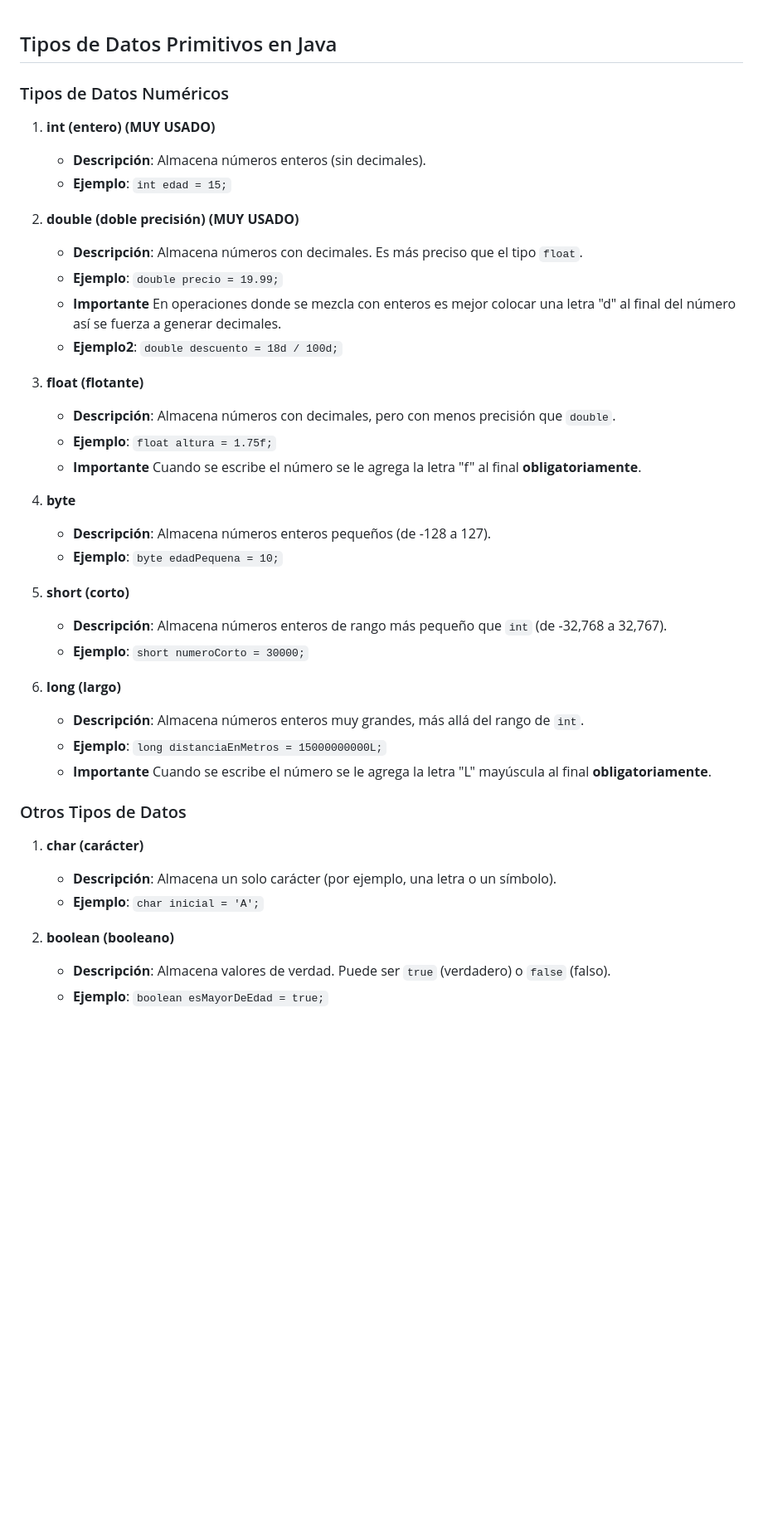
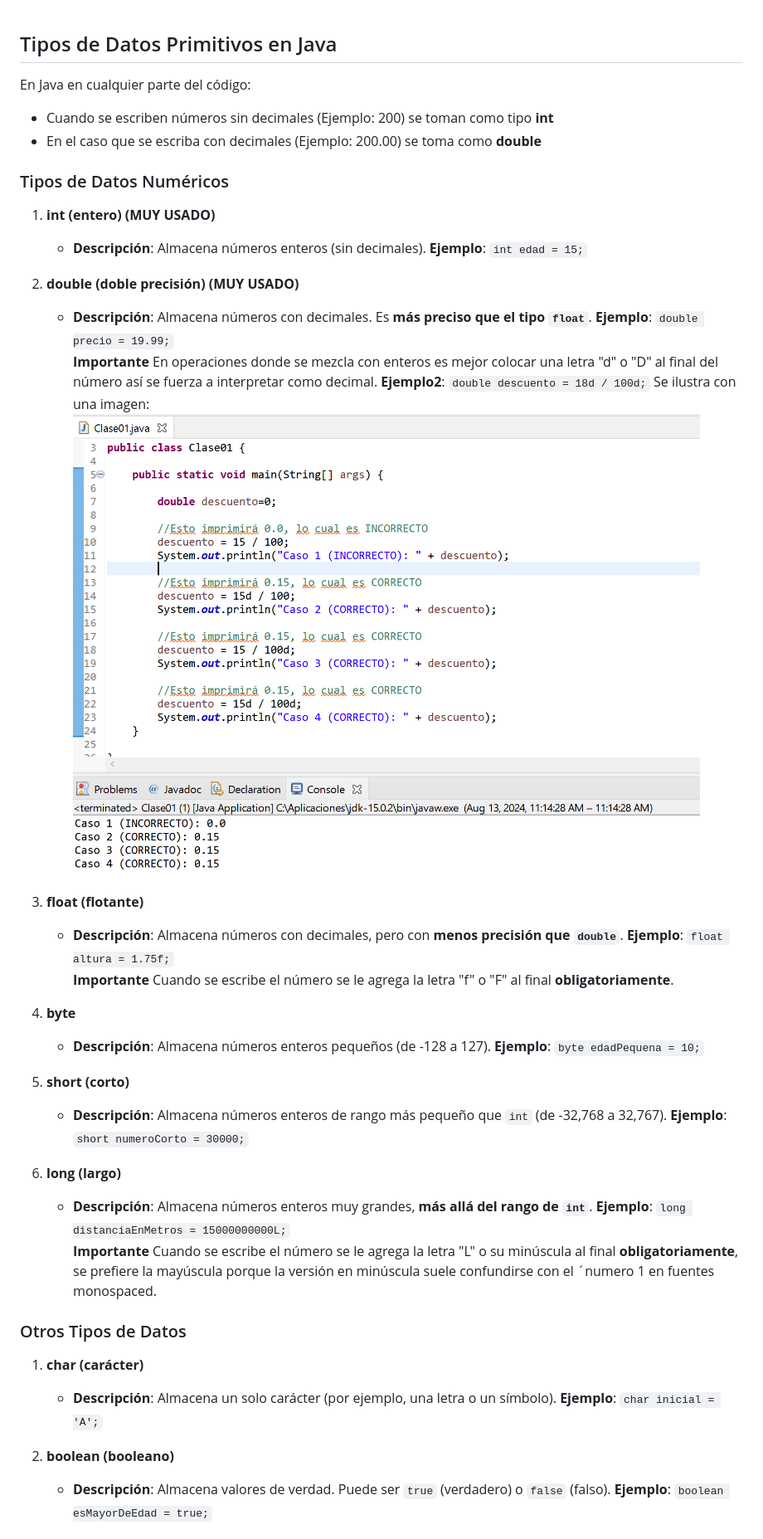
Before and after one commit to arcmop/curso-algoritmia, a Markdown page: 02.tipos.md, the part around the change printed below. Shown: that part at 83% size. Drawn GitHub-style; pictures changed too: images/2024-08-13-11-15-17.png (added); blank space fills up the shorter version.

```diff
--- a/02.tipos.md
+++ b/02.tipos.md
@@ -1,42 +1,51 @@
 ## Tipos de Datos Primitivos en Java
+
+En Java en cualquier parte del código:
+- Cuando se escriben números sin decimales (Ejemplo: 200)  se toman como tipo **int**
+- En el caso que se escriba con decimales (Ejemplo: 200.00) se toma como **double**
 
 ### Tipos de Datos Numéricos
 
 1. **int (entero) (MUY USADO)**
    - **Descripción**: Almacena números enteros (sin decimales).
-   - **Ejemplo**: `int edad = 15;`
+     **Ejemplo**: `int edad = 15;`
 
 2. **double (doble precisión) (MUY USADO)**
-   - **Descripción**: Almacena números con decimales. Es más preciso que el tipo `float`.
-   - **Ejemplo**: `double precio = 19.99;`
-   - **Importante** En operaciones donde se mezcla con enteros es mejor colocar una letra "d" al final del número así se fuerza a generar decimales.
-   - **Ejemplo2**: `double descuento = 18d / 100d;`
+   - **Descripción**: Almacena números con decimales. Es **más preciso que el tipo `float`**.
+     **Ejemplo**: `double precio = 19.99;`
+     \
+     **Importante** En operaciones donde se mezcla con enteros es mejor colocar una letra "d" o "D" al final del número así se fuerza a interpretar como decimal.
+     **Ejemplo2**: `double descuento = 18d / 100d;`
+     Se ilustra con una imagen:
+     ![](images/2024-08-13-11-15-17.png)
 
 3. **float (flotante)**
-   - **Descripción**: Almacena números con decimales, pero con menos precisión que `double`.
-   - **Ejemplo**: `float altura = 1.75f;`
-   - **Importante** Cuando se escribe el número se le agrega la letra "f" al final **obligatoriamente**.
+   - **Descripción**: Almacena números con decimales, pero con **menos precisión que `double`**.
+     **Ejemplo**: `float altura = 1.75f;`
+     \
+     **Importante** Cuando se escribe el número se le agrega la letra "f" o "F" al final **obligatoriamente**.
 
 4. **byte**
    - **Descripción**: Almacena números enteros pequeños (de -128 a 127).
-   - **Ejemplo**: `byte edadPequena = 10;`
+     **Ejemplo**: `byte edadPequena = 10;`
 
 5. **short (corto)**
    - **Descripción**: Almacena números enteros de rango más pequeño que `int` (de -32,768 a 32,767).
-   - **Ejemplo**: `short numeroCorto = 30000;`
+     **Ejemplo**: `short numeroCorto = 30000;`
 
 6. **long (largo)**
-   - **Descripción**: Almacena números enteros muy grandes, más allá del rango de `int`.
-   - **Ejemplo**: `long distanciaEnMetros = 15000000000L;`
-   - **Importante** Cuando se escribe el número se le agrega la letra "L" mayúscula al final **obligatoriamente**.
+   - **Descripción**: Almacena números enteros muy grandes, **más allá del rango de `int`**.
+     **Ejemplo**: `long distanciaEnMetros = 15000000000L;`
+     \
+     **Importante** Cuando se escribe el número se le agrega la letra "L" o su minúscula al final **obligatoriamente**, se prefiere la mayúscula porque la versión en minúscula suele confundirse con el ´numero 1 en fuentes monospaced.
 
 ### Otros Tipos de Datos
 
 1. **char (carácter)**
    - **Descripción**: Almacena un solo carácter (por ejemplo, una letra o un símbolo).
-   - **Ejemplo**: `char inicial = 'A';`
+     **Ejemplo**: `char inicial = 'A';`
 
 2. **boolean (booleano)**
    - **Descripción**: Almacena valores de verdad. Puede ser `true` (verdadero) o `false` (falso).
-   - **Ejemplo**: `boolean esMayorDeEdad = true;`
+     **Ejemplo**: `boolean esMayorDeEdad = true;`
 
```
Also changed, not shown: other parts of 02.tipos.md (+2 -2 lines), codigos/codigo_100.md (added, +38 -0 lines).
